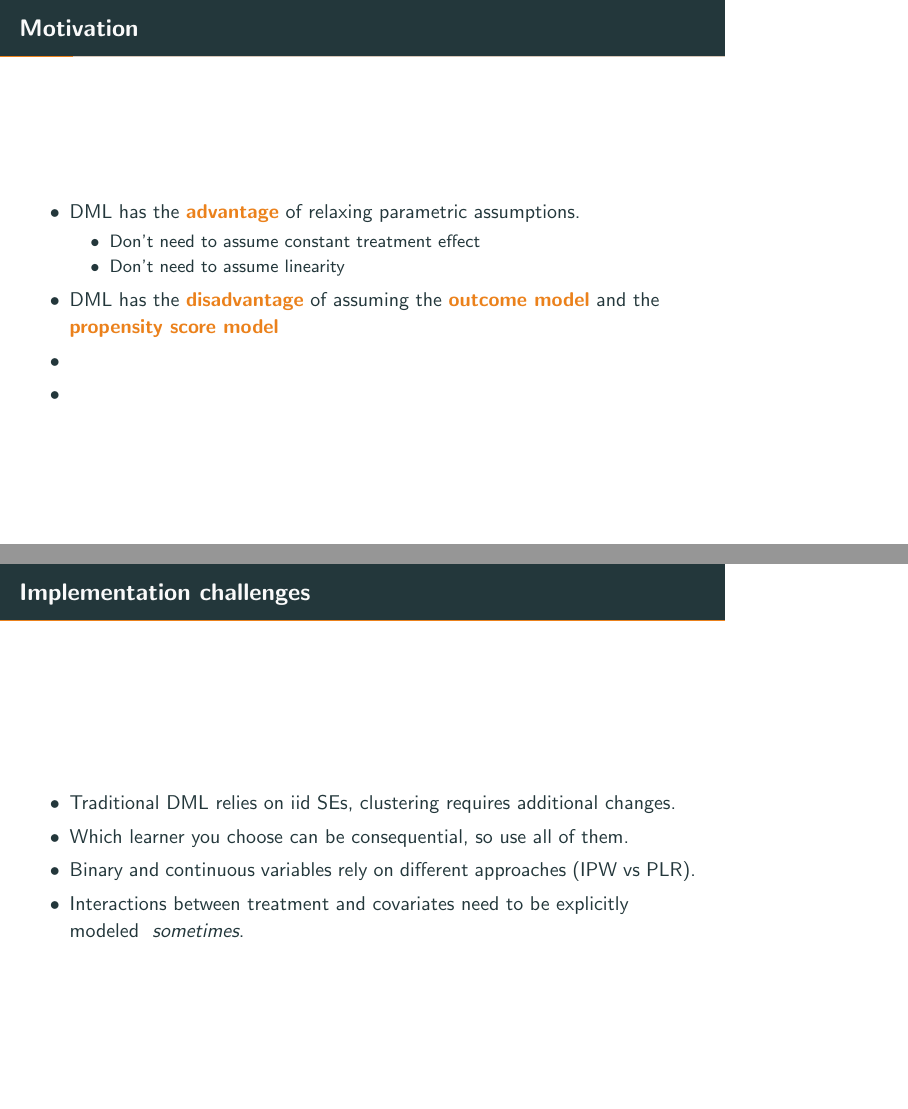
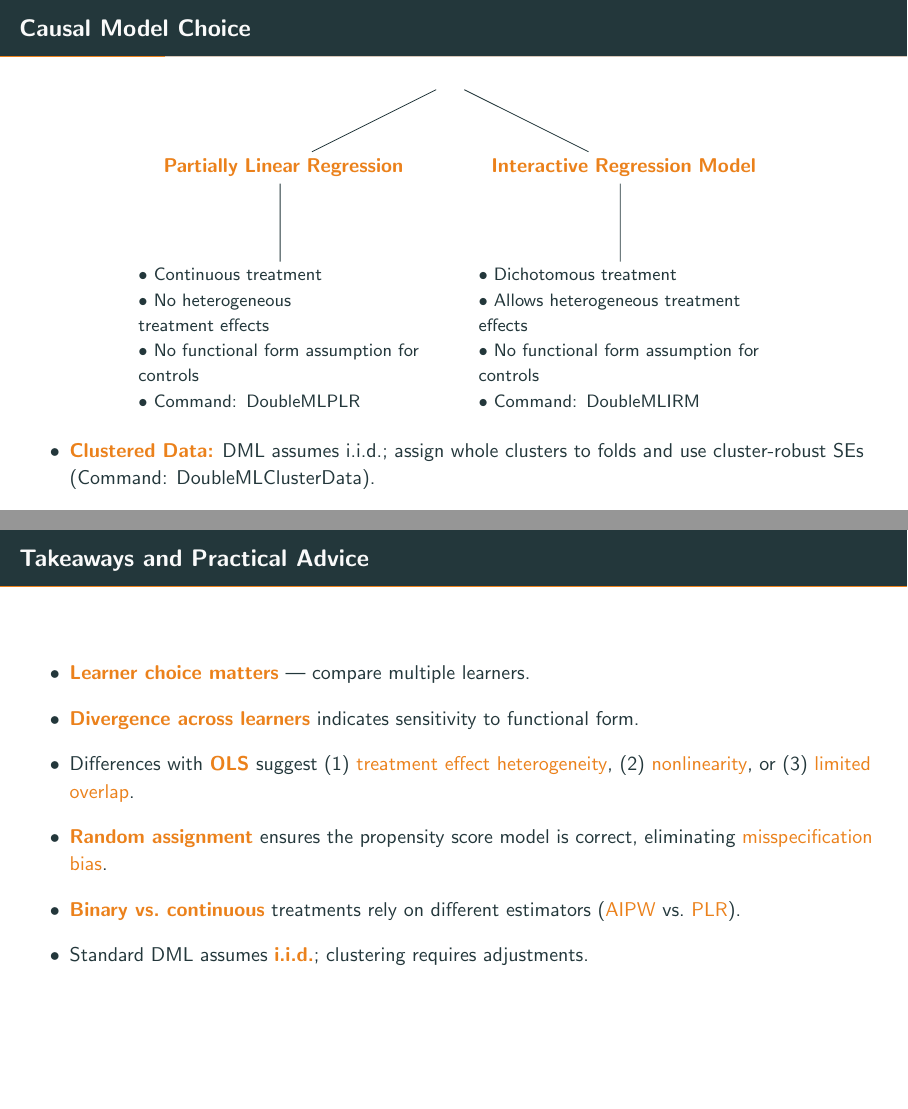
Before and after one commit to clesanbar/dml-project, LaTeX slides (presentation/demo.tex): pages 2 and 14 of 15 before the commit and pages 7 and 24 of 25 after it, joined at a grey line, the shorter picture padded with empty space. Compiled offline with pdfLaTeX.

Commit message:
Updates from Overleaf

```diff
--- a/presentation/demo.tex
+++ b/presentation/demo.tex
@@ -1,4 +1,4 @@
-\documentclass[10pt,table]{beamer}
+\documentclass[10pt,table,aspectratio=169]{beamer}
 
 \usetheme[progressbar=frametitle]{metropolis}
 \usepackage{appendixnumberbeamer}
@@ -22,6 +22,8 @@
 \usepackage{ragged2e}
 \usepackage{bigdelim}
 \usepackage{fancyvrb}
+\usepackage{tikz}
+\usetikzlibrary{trees}
 
 \usepackage{minted}
 
@@ -163,17 +145,47 @@
 
 
 
-\begin{frame}[plain, label = two_dimensions]{Motivation}
+\begin{frame}[plain, label = two_dimensions]{Advantages and Limitations of DML}
 
 \begin{itemize}
     \item DML has the \alert{\bf advantage} of relaxing parametric assumptions.
     \begin{itemize}
         \item Don't need to assume constant treatment effect
-        \item Don't need to assume linearity
+        \item Don't need to assume linearity \pause
     \end{itemize}
-    \item DML has the \alert{\bf disadvantage} of assuming the \alert{\bf outcome model} and the \alert{\bf propensity score model}
-    \item
-    \item
+        \vspace{0.5em}
+    \item DML has the \alert{\bf disadvantage} of assuming the \alert{\bf outcome model} and the \alert{\bf propensity score model}. \pause
+        \vspace{0.5em}
+    \item \alert{\bf Experimental design}: treatment is random, so the propensity score is known and bias is minimized \pause
+        \vspace{0.5em}
+    \item \alert{\bf Observational design}: bias can arise from misspecification of either model
+\end{itemize}
+\end{frame}
+
+\begin{frame}[plain, label = two_dimensions]{Causal Model Choice}
+\centering
+\begin{tikzpicture}[
+  level 1/.style={sibling distance=6cm, level distance=1.5cm},
+  level 2/.style={sibling distance=3cm, level distance=3cm},
+  every node/.style={align=center, text width=5cm}
+]
+
+% Root
+\node {}
+  % Left branch
+  child  {node (A) {\alert{ \bf Partially Linear Regression}}
+    child {node  [align=left, font=\small]  {• Continuous treatment \\ • No heterogeneous \\ treatment effects \\ • No functional form assumption for controls \\ • Command: DoubleMLPLR}}
+  }
+  % Right branch
+  child {node (B) {\alert{ \bf Interactive Regression Model}}
+    child {node [align=left, font=\small] {• Dichotomous treatment \\ • Allows heterogeneous treatment effects \\ • No functional form assumption for controls  \\ • Command: DoubleMLIRM}}
+  };
+
+\end{tikzpicture}
+\pause
+\begin{itemize}
+  \item \alert{\bf Clustered Data:} DML assumes i.i.d.; assign whole clusters to folds and use cluster-robust SEs (Command: DoubleMLClusterData).
+
 \end{itemize}
 \end{frame}
 
@@ -296,13 +308,16 @@ Five-fold cross-fitting
 
 \section{Conclusions}
 
-\begin{frame}[plain, label = two_dimensions]{Implementation challenges}
+\begin{frame}[plain, label = two_dimensions]{Takeaways and Practical Advice}
 
 \begin{itemize}
-  \item Traditional DML relies on iid SEs, clustering requires additional changes.
-  \item Which learner you choose can be consequential, so use all of them.
-  \item Binary and continuous variables rely on different approaches (IPW vs PLR).
-  \item Interactions between treatment and covariates need to be explicitly modeled \textit{ sometimes}.
+  \item \alert{\bf Learner choice matters} --- compare multiple learners.  \medskip \pause
+  \item \alert{\bf Divergence across learners} indicates sensitivity to functional form.   \medskip \pause
+  \item Differences with \alert{\bf OLS} suggest (1) \alert{treatment effect heterogeneity}, (2) \alert{nonlinearity}, or (3) \alert{limited overlap}.  \medskip \pause
+  \item \alert{\bf Random assignment} ensures the propensity score model is correct, eliminating \alert{misspecification bias}. \medskip \pause
+  \item \alert{\bf Binary vs.\ continuous} treatments rely on different estimators (\alert{AIPW} vs.\ \alert{PLR}).  \medskip \pause
+  \item Standard DML assumes \alert{\bf i.i.d.}; clustering requires adjustments.
+
 \end{itemize}
 
 \end{frame}
```
Also changed, not shown: presentation/demo.tex (24 more changed lines).
